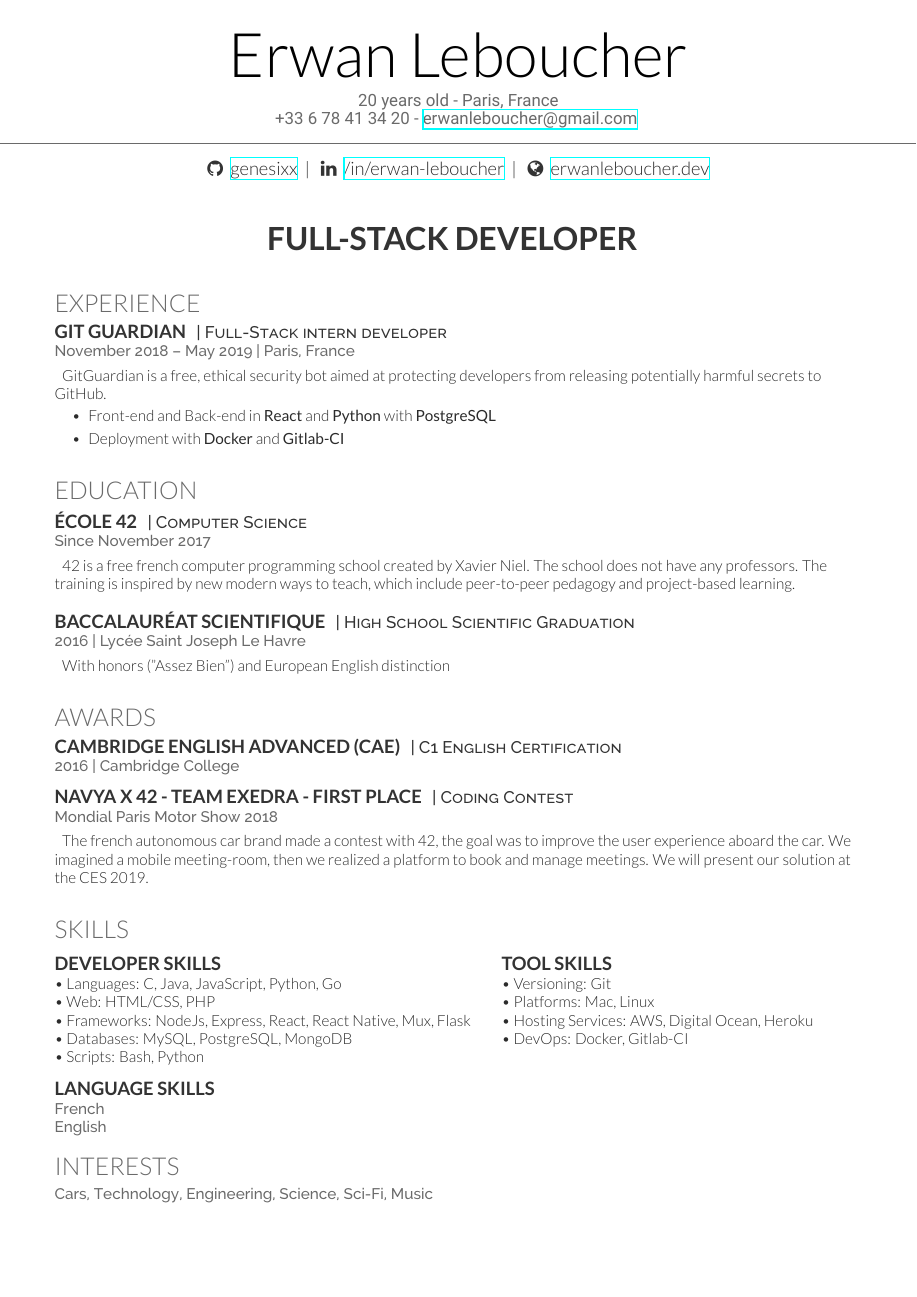
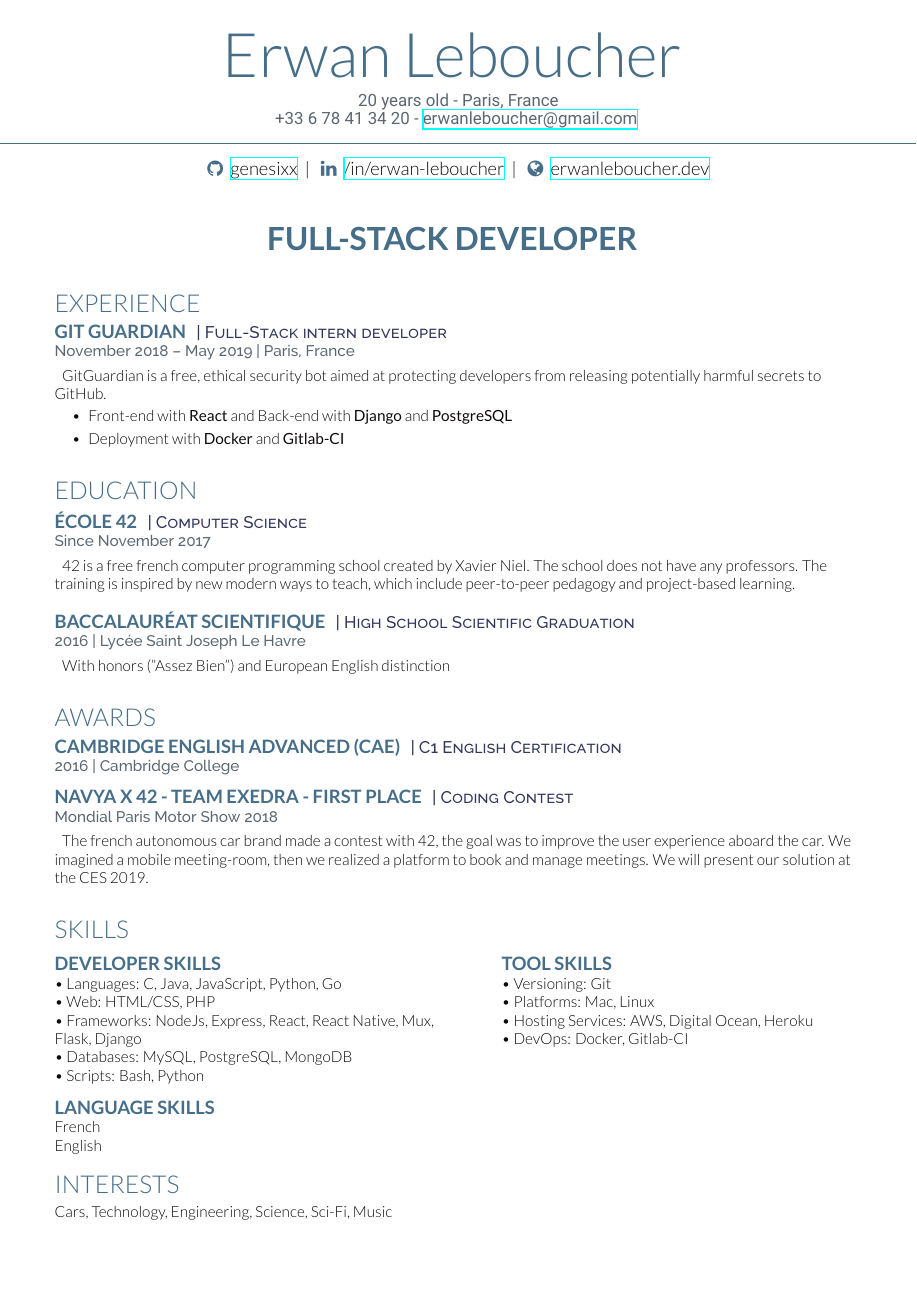
Before and after one commit to genesixx/Resume, a LaTeX CV (cv_12.tex, which reads deedy-resume.cls): the whole page. Compiled offline with XeLaTeX.

Commit message:
Updates from Overleaf

```diff
--- a/cv_12.tex
+++ b/cv_12.tex
@@ -50,7 +50,7 @@
 \sectionspace
 \sectionspace
 \sectionspace
-\runsubsection{\huge Full-Stack Developer}
+\runsubsection{\huge \hightlight{Full-Stack Developer}}
 \sectionspace
 \sectionspace
 
@@ -67,7 +67,7 @@
 \begin{description}[leftmargin=0pt]
 \item GitGuardian is a free, ethical security bot aimed at protecting developers from releasing potentially harmful secrets to GitHub.
 \begin{itemize}
-\item Front-end and Back-end in \textbf{React} and \textbf{Python} with \textbf{PostgreSQL}
+\item Front-end with \textbf{React} and Back-end with \textbf{Django} and \textbf{PostgreSQL}
 \item Deployment with \textbf{Docker} and \textbf{Gitlab-CI}
 \end{itemize}
 \end{description}
@@ -164,7 +164,7 @@
 
 \textbullet{} Languages: C, Java, JavaScript, Python, Go  \\
 \textbullet{} Web: HTML/CSS, PHP \\
-\textbullet{} Frameworks: NodeJs, Express, React, React Native, Mux, Flask \\
+\textbullet{} Frameworks: NodeJs, Express, React, React Native, Mux,\\  Flask, Django \\
 \textbullet{} Databases: MySQL, PostgreSQL, MongoDB \\
 \textbullet{} Scripts: Bash, Python
 
@@ -186,8 +186,8 @@
 \sectionspace
 \subsection{Language Skills}
 
-\location{French}
-\location{English}
+French\\
+English
 
 \end{minipage}
 
--- a/deedy-resume.cls
+++ b/deedy-resume.cls
@@ -17,9 +17,11 @@
 
 \usepackage[usenames,dvipsnames]{xcolor} % Required for custom colors
 
-\definecolor{primary}{HTML}{2b2b2b} % The primary document color for content text
-\definecolor{headings}{HTML}{6A6A6A} % The color of the large sections
-\definecolor{subheadings}{HTML}{333333} % The color of subsections and places worked/studied
+\definecolor{primary}{HTML}{0F0A0A} % The primary document color for content text
+\definecolor{headings}{HTML}{5A6771} % The color of the large sections
+\definecolor{subheadings}{HTML}{364652}
+\definecolor{secondary}{HTML}{466E88} % The color of subsections and places worked/studied
+\definecolor{lightsecondary}{HTML}{33375B}
 \definecolor{date}{HTML}{666666} % The color used for the Last Updated text at the top right
 
 %----------------------------------------------------------------------------------------
@@ -47,6 +49,8 @@
 Last Updated on \today % Last Updated text
 \end{textblock}}
 
+
+\newcommand{\hightlight}[1]{\color{secondary}\textbf{#1}}
 %----------------------------------------------------------------------------------------
 %	MAIN HEADING COMMAND
 %----------------------------------------------------------------------------------------
@@ -54,12 +58,13 @@ Last Updated on \today % Last Updated text
 \newcommand{\namesection}[2]{ % Defines the command for the main heading
 \centering{ % Center the name
 \fontsize{40pt}{60pt} % Font size
+\color{secondary}
 \fontspec[Path = fonts/lato/]{Lato-Lig}\selectfont #1 % Last name font
 } \\[5pt] % Whitespace between the name and contact information
 \centering{ % Center the contact information
 \color{headings} % Use the headings color
 \fontspec[Path = fonts/roboto/]{Roboto-Regular}\fontsize{11pt}{14pt}\selectfont #2} % Contact information font
-\noindent\makebox[\linewidth]{\color{headings}\rule{\paperwidth}{0.4pt}} % Horizontal rule
+\noindent\makebox[\linewidth]{\color{secondary}\rule{\paperwidth}{0.4pt}} % Horizontal rule
 \vspace{-5pt} % Reduce whitespace after the rule slightly
 }
 
@@ -74,16 +79,18 @@ Last Updated on \today % Last Updated text
 \newcommand{\sectionspace}{\vspace{8pt}} % Defines a command to add a set amount of space after sections and subsections
 \newcommand{\insectionspace}{\vspace{2pt}}
 \titleformat{\section}{ % Customize the large section titles
-\color{headings}\scshape\fontspec[Path = fonts/lato/]{Lato-Lig}\fontsize{16pt}{24pt}\selectfont \raggedright\uppercase}{}{0em}{}
+\color{secondary}\scshape\fontspec[Path = fonts/lato/]{Lato-Lig}\fontsize{16pt}{24pt}\selectfont \raggedright\uppercase}{}{0em}{}
 
 \titleformat{\subsection}{ % Customize the subsections and places worked/studied titles
-\color{subheadings}\fontspec[Path = fonts/lato/]{Lato-Bol}\fontsize{12pt}{12pt}\selectfont\bfseries\uppercase}{}{0em}{}
+\color{secondary}\fontspec[Path = fonts/lato/]{Lato-Bol}\fontsize{12pt}{12pt}\selectfont\bfseries\uppercase}{}{0em}{}
 
 \newcommand{\runsubsection}[1]{ % Used for creating subsections where a description is required on the same line
-\color{subheadings}\fontspec[Path = fonts/lato/]{Lato-Bol}\fontsize{12pt}{12pt}\selectfont\bfseries\uppercase {#1} \normalfont}
+\color{secondary}\fontspec[Path = fonts/lato/]{Lato-Bol}\fontsize{12pt}{12pt}\selectfont\bfseries\uppercase {#1} \normalfont}
+
+
 
 \newcommand{\descript}[1]{ % Used for describing the subsection either on the same line or underneath
-\color{subheadings}\raggedright\scshape\fontspec[Path = fonts/raleway/]{Raleway-Medium}\fontsize{11pt}{13pt}\selectfont {#1 \\} \normalfont}
+\color{lightsecondary}\raggedright\scshape\fontspec[Path = fonts/raleway/]{Raleway-Medium}\fontsize{11pt}{13pt}\selectfont {#1 \\} \normalfont}
 
 \newcommand{\location}[1]{ % Used for specifying a duration and/or location under a subsection
 \color{headings}\raggedright\fontspec[Path = fonts/raleway/]{Raleway-Medium}\fontsize{10pt}{12pt}\selectfont {#1\\} \normalfont}
```
Also changed, not shown: cv_12.tex (2 more changed lines).
